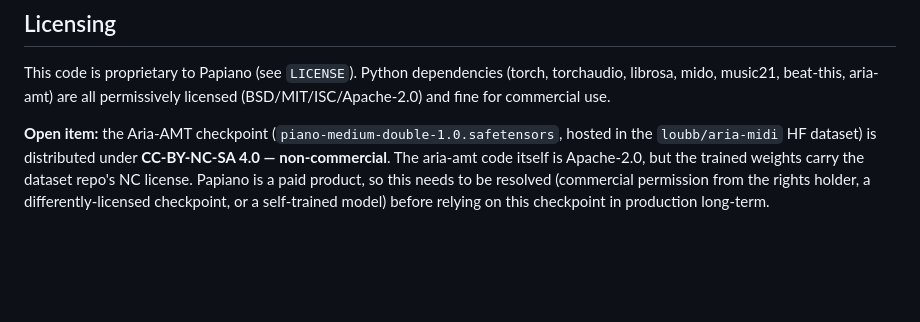
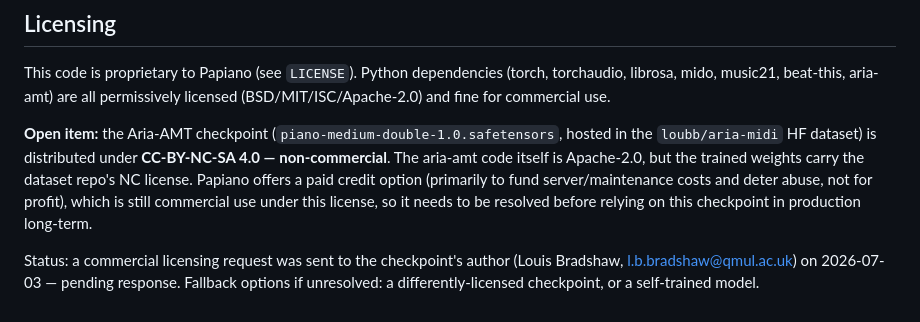
Before and after one commit to Lisztomaniaaa/audio-midi, a Markdown page: README.md, the part around the change. Drawn GitHub-style; blank space fills up the shorter version.

Commit message:
Log commercial licensing outreach status
Note that a commercial permission request was sent to the Aria-AMT
checkpoint's author, so the licensing gap noted earlier has a paper trail
and isn't just sitting silently.

Co-Authored-By: Claude Sonnet 5 <noreply@anthropic.com>
Claude-Session: https://claude.ai/code/session_016WhiYypBJTiePqLbV7sy1x

```diff
--- a/README.md
+++ b/README.md
@@ -136,7 +136,13 @@ permissively licensed (BSD/MIT/ISC/Apache-2.0) and fine for commercial use.
 **Open item:** the Aria-AMT checkpoint (`piano-medium-double-1.0.safetensors`,
 hosted in the `loubb/aria-midi` HF dataset) is distributed under
 **CC-BY-NC-SA 4.0 — non-commercial**. The aria-amt code itself is Apache-2.0,
-but the trained weights carry the dataset repo's NC license. Papiano is a
-paid product, so this needs to be resolved (commercial permission from the
-rights holder, a differently-licensed checkpoint, or a self-trained model)
-before relying on this checkpoint in production long-term.
+but the trained weights carry the dataset repo's NC license. Papiano offers
+a paid credit option (primarily to fund server/maintenance costs and deter
+abuse, not for profit), which is still commercial use under this license, so
+it needs to be resolved before relying on this checkpoint in production
+long-term.
+
+Status: a commercial licensing request was sent to the checkpoint's author
+(Louis Bradshaw, l.b.bradshaw@qmul.ac.uk) on 2026-07-03 — pending response.
+Fallback options if unresolved: a differently-licensed checkpoint, or a
+self-trained model.
```
